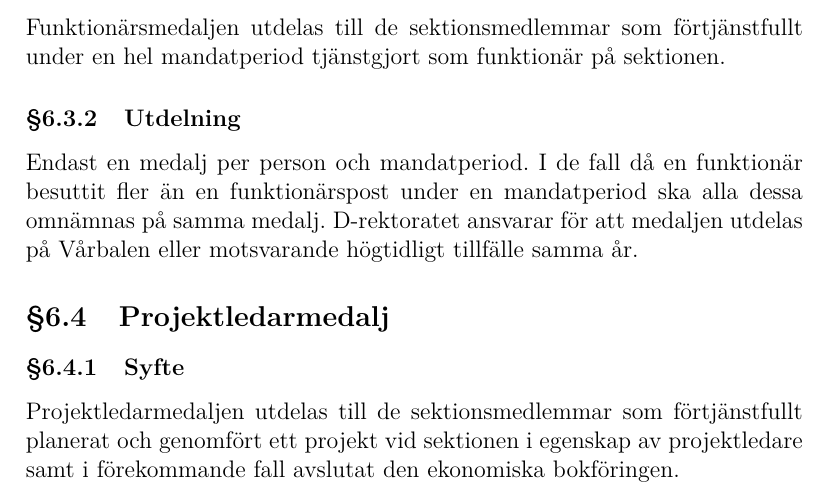
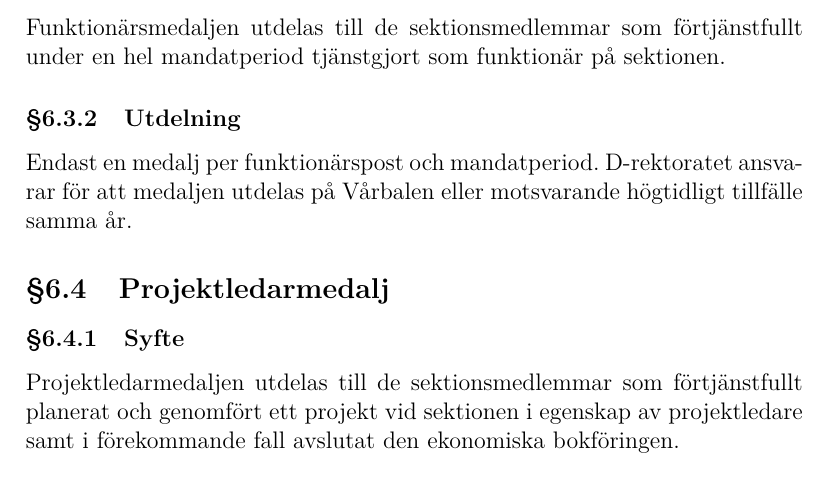
Before and after one commit to vlle1/styrdokument, a LaTeX document (reglemente.tex): part of page 31 of 33, cut so that both start at the same text. Compiled offline with XeLaTeX.

Commit message:
formuleringen nu samma som propen

```diff
--- a/reglemente.tex
+++ b/reglemente.tex
@@ -1331,9 +1331,7 @@ en hel mandatperiod tjänstgjort som funktionär på sektionen.
 
 \subsubsection{Utdelning}
 
-Endast en medalj per person och mandatperiod. I de fall då en funktionär
-besuttit fler än en funktionärspost under en mandatperiod ska alla dessa
-omnämnas på samma medalj. D-rektoratet ansvarar för att medaljen utdelas på
+Endast en medalj per funktionärspost och mandatperiod. D-rektoratet ansvarar för att medaljen utdelas på
 Vårbalen eller motsvarande högtidligt tillfälle samma år.
 
 \subsection{Projektledarmedalj}
```
